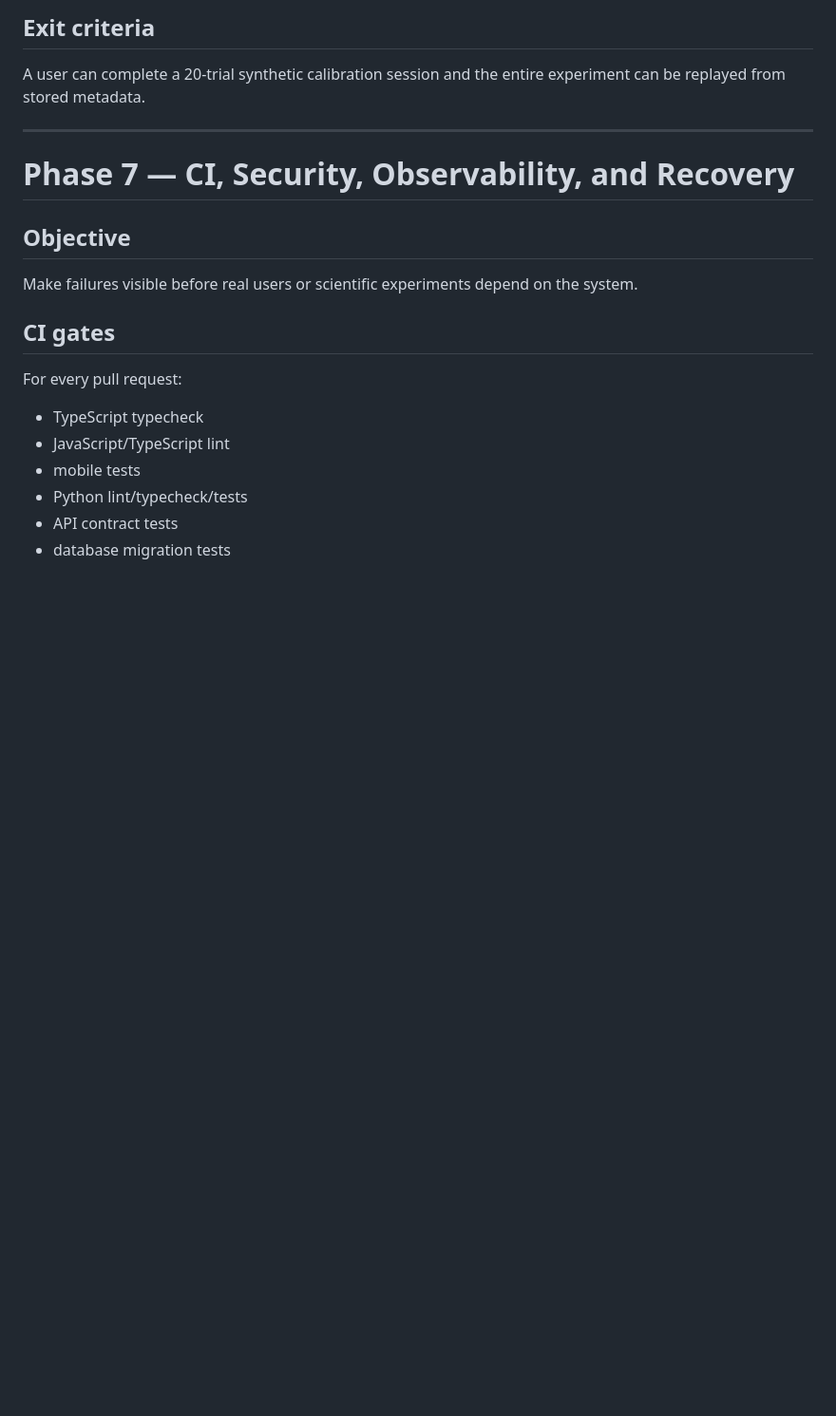
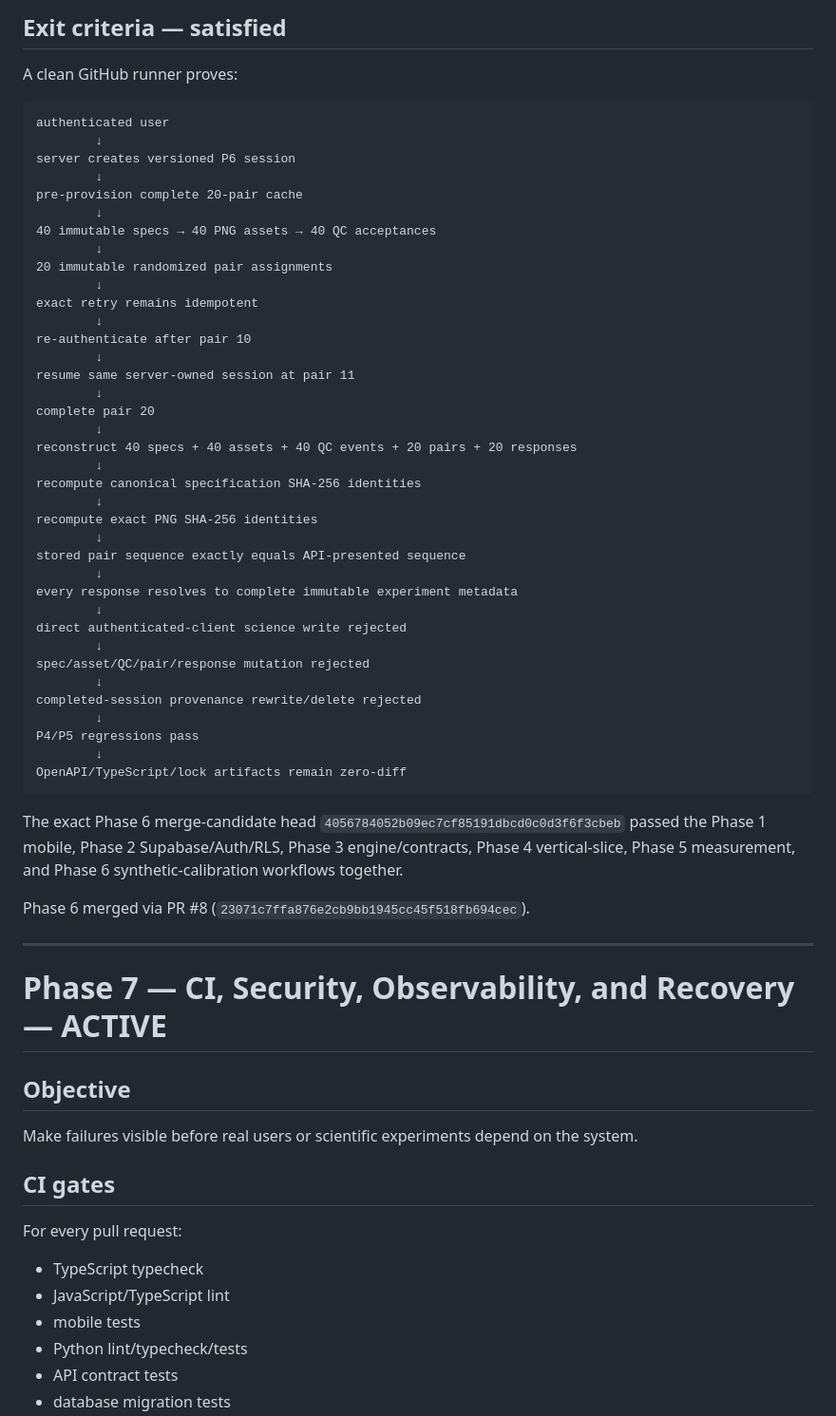
Before and after one commit to Kajin-0/mosaic, a Markdown page: docs/ROADMAP.md, the part around one of its changes. Shown at 95% size. GitHub-like rendering; blank space fills up the shorter version.

````diff
--- a/docs/ROADMAP.md
+++ b/docs/ROADMAP.md
@@ -299,10 +303,54 @@ A generated stimulus is an experimental artifact. Its generation specification a
 
-## Exit criteria
-A user can complete a 20-trial synthetic calibration session and the entire experiment can be replayed from stored metadata.
+## Exit criteria — satisfied
+A clean GitHub runner proves:
+
+```text
+authenticated user
+        ↓
+server creates versioned P6 session
+        ↓
+pre-provision complete 20-pair cache
+        ↓
+40 immutable specs → 40 PNG assets → 40 QC acceptances
+        ↓
+20 immutable randomized pair assignments
+        ↓
+exact retry remains idempotent
+        ↓
+re-authenticate after pair 10
+        ↓
+resume same server-owned session at pair 11
+        ↓
+complete pair 20
+        ↓
+reconstruct 40 specs + 40 assets + 40 QC events + 20 pairs + 20 responses
+        ↓
+recompute canonical specification SHA-256 identities
+        ↓
+recompute exact PNG SHA-256 identities
+        ↓
+stored pair sequence exactly equals API-presented sequence
+        ↓
+every response resolves to complete immutable experiment metadata
+        ↓
+direct authenticated-client science write rejected
+        ↓
+spec/asset/QC/pair/response mutation rejected
+        ↓
+completed-session provenance rewrite/delete rejected
+        ↓
+P4/P5 regressions pass
+        ↓
+OpenAPI/TypeScript/lock artifacts remain zero-diff
+```
+
+The exact Phase 6 merge-candidate head `4056784052b09ec7cf85191dbcd0c0d3f6f3cbeb` passed the Phase 1 mobile, Phase 2 Supabase/Auth/RLS, Phase 3 engine/contracts, Phase 4 vertical-slice, Phase 5 measurement, and Phase 6 synthetic-calibration workflows together.
+
+Phase 6 merged via PR #8 (`23071c7ffa876e2cb9bb1945cc45f518fb694cec`).
 
 ---
 
-# Phase 7 — CI, Security, Observability, and Recovery
+# Phase 7 — CI, Security, Observability, and Recovery — ACTIVE
 
 ## Objective
 Make failures visible before real users or scientific experiments depend on the system.
````
Also changed, not shown: other parts of docs/ROADMAP.md (+19 -15 lines).
